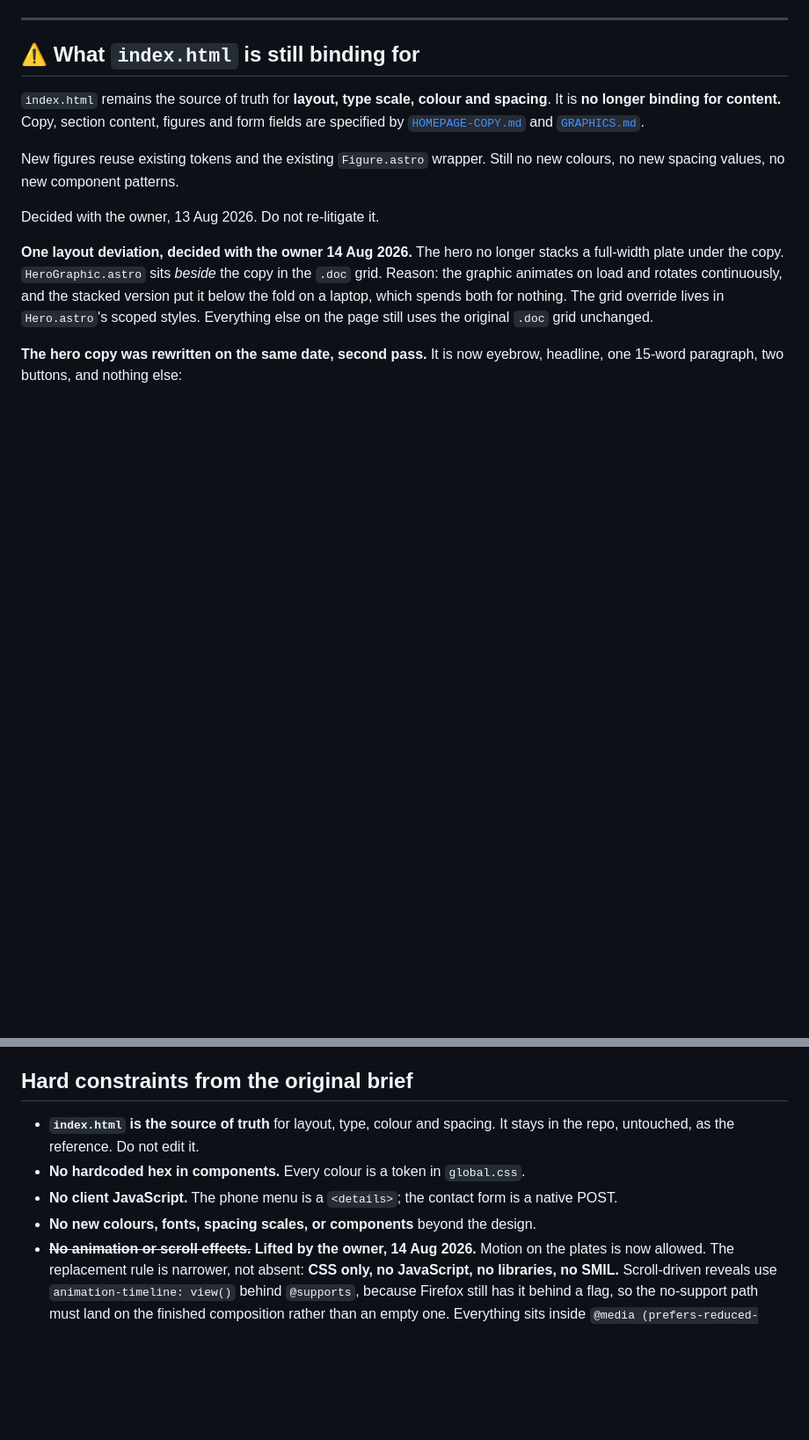
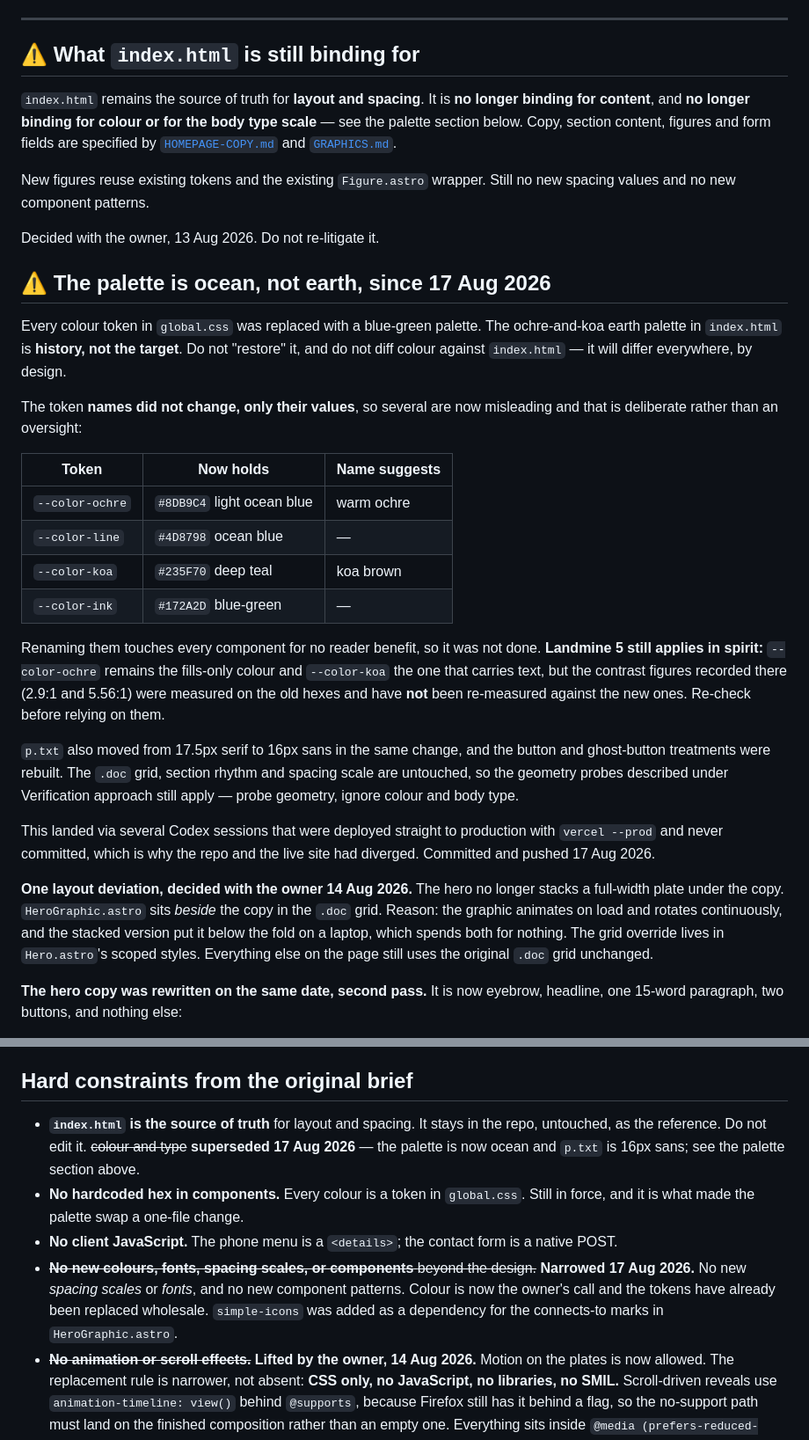
Before and after one commit to shaunagits/thread, a Markdown page: CLAUDE.md, 2 parts joined by grey strips. Shown at 88% size. Drawn GitHub-style; blank space fills up the shorter version.

Commit message:
Record the ocean palette in CLAUDE.md
The palette swap contradicted three standing rules: index.html binding
for colour and type, and no new colours beyond the design. Left as-is,
the next session reads those, sees the components disagree with the
reference, and "fixes" the palette back.

Notes the four tokens whose names no longer describe their values
(ochre is a light blue, koa a deep teal) and why renaming them was not
worth touching every component. Also flags that landmine 5's contrast
figures were measured on the old hexes and have not been re-checked.

Co-Authored-By: Claude Opus 5 <noreply@anthropic.com>

```diff
--- a/CLAUDE.md
+++ b/CLAUDE.md
@@ -12,15 +12,48 @@ generator, noindex, excluded in robots.txt).
 
 ## ⚠️ What `index.html` is still binding for
 
-`index.html` remains the source of truth for **layout, type scale, colour and
-spacing**. It is **no longer binding for content.** Copy, section content,
-figures and form fields are specified by
-[`HOMEPAGE-COPY.md`](HOMEPAGE-COPY.md) and [`GRAPHICS.md`](GRAPHICS.md).
+`index.html` remains the source of truth for **layout and spacing**. It is **no
+longer binding for content**, and **no longer binding for colour or for the body
+type scale** — see the palette section below. Copy, section content, figures and
+form fields are specified by [`HOMEPAGE-COPY.md`](HOMEPAGE-COPY.md) and
+[`GRAPHICS.md`](GRAPHICS.md).
 
 New figures reuse existing tokens and the existing `Figure.astro` wrapper. Still
-no new colours, no new spacing values, no new component patterns.
+no new spacing values and no new component patterns.
 
 Decided with the owner, 13 Aug 2026. Do not re-litigate it.
+
+## ⚠️ The palette is ocean, not earth, since 17 Aug 2026
+
+Every colour token in `global.css` was replaced with a blue-green palette. The
+ochre-and-koa earth palette in `index.html` is **history, not the target**. Do
+not "restore" it, and do not diff colour against `index.html` — it will differ
+everywhere, by design.
+
+The token **names did not change, only their values**, so several are now
+misleading and that is deliberate rather than an oversight:
+
+| Token | Now holds | Name suggests |
+|---|---|---|
+| `--color-ochre` | `#8DB9C4` light ocean blue | warm ochre |
+| `--color-line` | `#4D8798` ocean blue | — |
+| `--color-koa` | `#235F70` deep teal | koa brown |
+| `--color-ink` | `#172A2D` blue-green | — |
+
+Renaming them touches every component for no reader benefit, so it was not done.
+**Landmine 5 still applies in spirit:** `--color-ochre` remains the fills-only
+colour and `--color-koa` the one that carries text, but the contrast figures
+recorded there (2.9:1 and 5.56:1) were measured on the old hexes and have **not**
+been re-measured against the new ones. Re-check before relying on them.
+
+`p.txt` also moved from 17.5px serif to 16px sans in the same change, and the
+button and ghost-button treatments were rebuilt. The `.doc` grid, section rhythm
+and spacing scale are untouched, so the geometry probes described under
+Verification approach still apply — probe geometry, ignore colour and body type.
+
+This landed via several Codex sessions that were deployed straight to production
+with `vercel --prod` and never committed, which is why the repo and the live site
+had diverged. Committed and pushed 17 Aug 2026.
 
 **One layout deviation, decided with the owner 14 Aug 2026.** The hero no longer
 stacks a full-width plate under the copy. `HeroGraphic.astro` sits *beside* the
@@ -146,12 +179,19 @@ changing them.
 
 ## Hard constraints from the original brief
 
-- **`index.html` is the source of truth** for layout, type, colour and spacing.
-  It stays in the repo, untouched, as the reference. Do not edit it.
+- **`index.html` is the source of truth** for layout and spacing. It stays in the
+  repo, untouched, as the reference. Do not edit it. ~~colour and type~~
+  **superseded 17 Aug 2026** — the palette is now ocean and `p.txt` is 16px sans;
+  see the palette section above.
 - **No hardcoded hex in components.** Every colour is a token in `global.css`.
+  Still in force, and it is what made the palette swap a one-file change.
 - **No client JavaScript.** The phone menu is a `<details>`; the contact form is
   a native POST.
-- **No new colours, fonts, spacing scales, or components** beyond the design.
+- ~~**No new colours, fonts, spacing scales, or components** beyond the design.~~
+  **Narrowed 17 Aug 2026.** No new *spacing scales* or *fonts*, and no new
+  component patterns. Colour is now the owner's call and the tokens have already
+  been replaced wholesale. `simple-icons` was added as a dependency for the
+  connects-to marks in `HeroGraphic.astro`.
 - ~~**No animation or scroll effects.**~~ **Lifted by the owner, 14 Aug 2026.**
   Motion on the plates is now allowed. The replacement rule is narrower, not
   absent: **CSS only, no JavaScript, no libraries, no SMIL.** Scroll-driven
```
